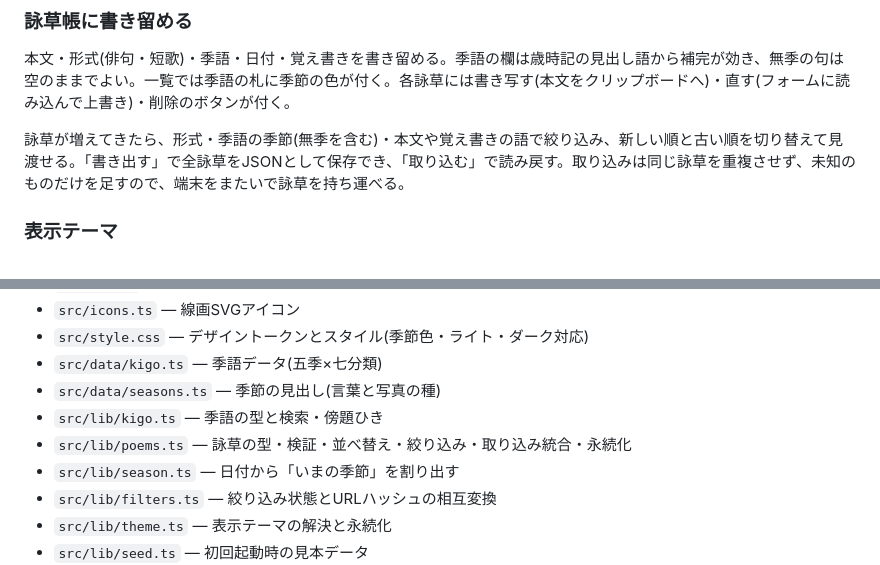
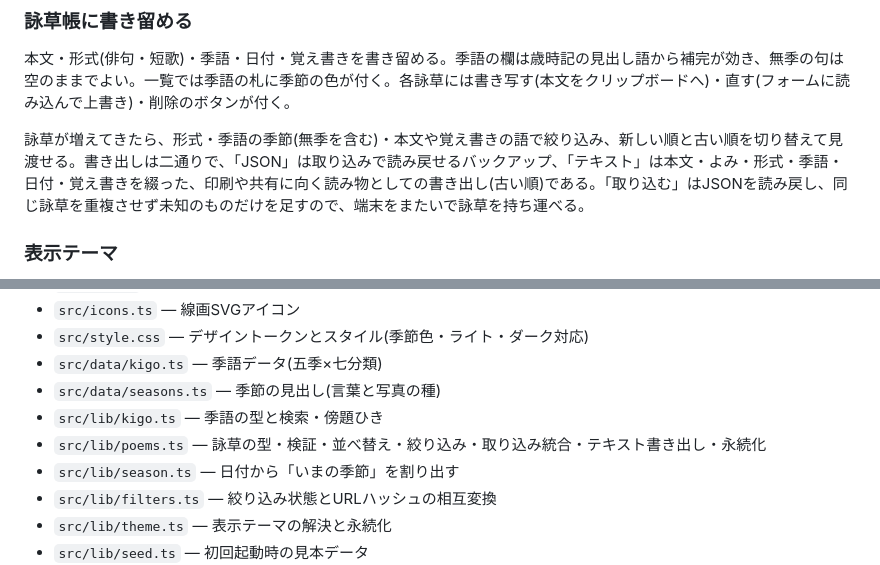
Before and after one commit to miruky/saijiki, a Markdown page: README.md, 2 parts joined by grey strips. Rendered like a GitHub page.

Commit message:
テキスト書き出しを使い方とプロジェクト構成に追記

```diff
--- a/README.md
+++ b/README.md
@@ -47,7 +47,7 @@ UI層はフレームワークなしのTypeScriptで、歳時記(`#/`)と詠草
 
 本文・形式(俳句・短歌)・季語・日付・覚え書きを書き留める。季語の欄は歳時記の見出し語から補完が効き、無季の句は空のままでよい。一覧では季語の札に季節の色が付く。各詠草には書き写す(本文をクリップボードへ)・直す(フォームに読み込んで上書き)・削除のボタンが付く。
 
-詠草が増えてきたら、形式・季語の季節(無季を含む)・本文や覚え書きの語で絞り込み、新しい順と古い順を切り替えて見渡せる。「書き出す」で全詠草をJSONとして保存でき、「取り込む」で読み戻す。取り込みは同じ詠草を重複させず、未知のものだけを足すので、端末をまたいで詠草を持ち運べる。
+詠草が増えてきたら、形式・季語の季節(無季を含む)・本文や覚え書きの語で絞り込み、新しい順と古い順を切り替えて見渡せる。書き出しは二通りで、「JSON」は取り込みで読み戻せるバックアップ、「テキスト」は本文・よみ・形式・季語・日付・覚え書きを綴った、印刷や共有に向く読み物としての書き出し(古い順)である。「取り込む」はJSONを読み戻し、同じ詠草を重複させず未知のものだけを足すので、端末をまたいで詠草を持ち運べる。
 
 ### 表示テーマ
 
@@ -69,7 +69,7 @@ UI層はフレームワークなしのTypeScriptで、歳時記(`#/`)と詠草
 - `src/data/kigo.ts` — 季語データ(五季×七分類)
 - `src/data/seasons.ts` — 季節の見出し(言葉と写真の種)
 - `src/lib/kigo.ts` — 季語の型と検索・傍題ひき
-- `src/lib/poems.ts` — 詠草の型・検証・並べ替え・絞り込み・取り込み統合・永続化
+- `src/lib/poems.ts` — 詠草の型・検証・並べ替え・絞り込み・取り込み統合・テキスト書き出し・永続化
 - `src/lib/season.ts` — 日付から「いまの季節」を割り出す
 - `src/lib/filters.ts` — 絞り込み状態とURLハッシュの相互変換
 - `src/lib/theme.ts` — 表示テーマの解決と永続化
```
